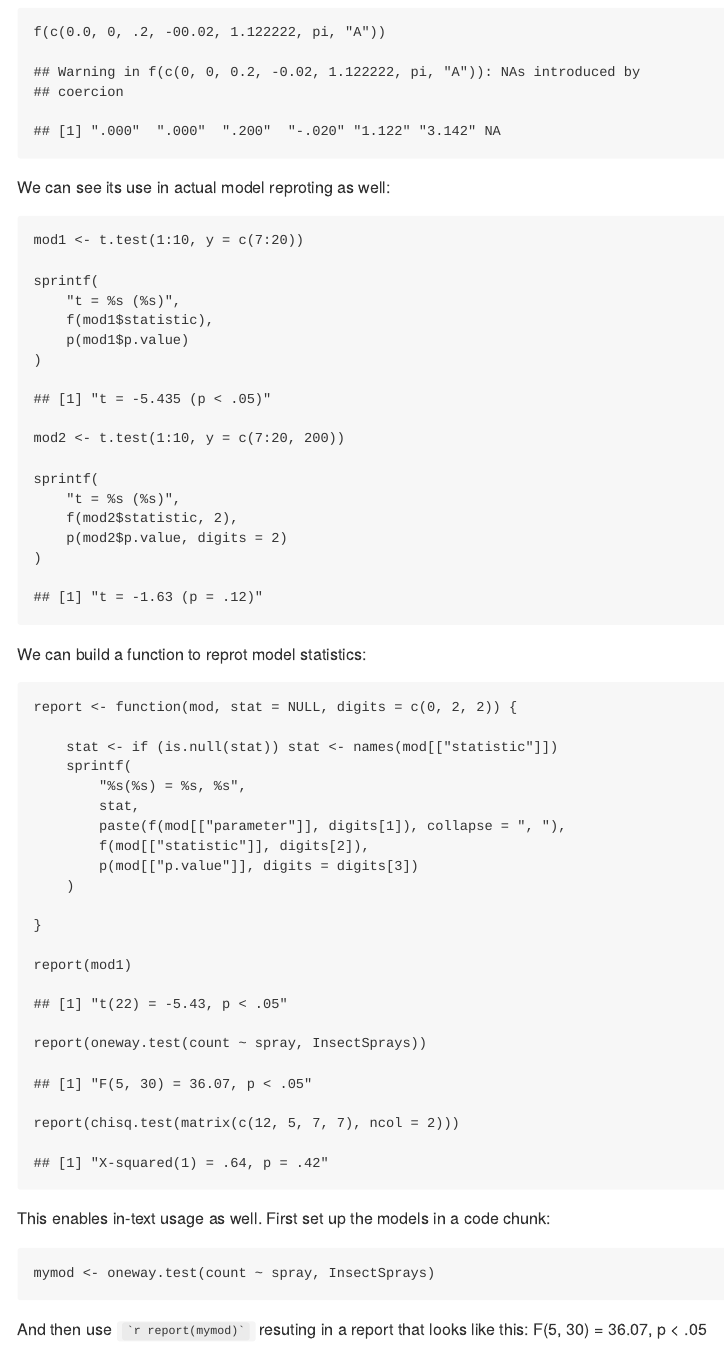
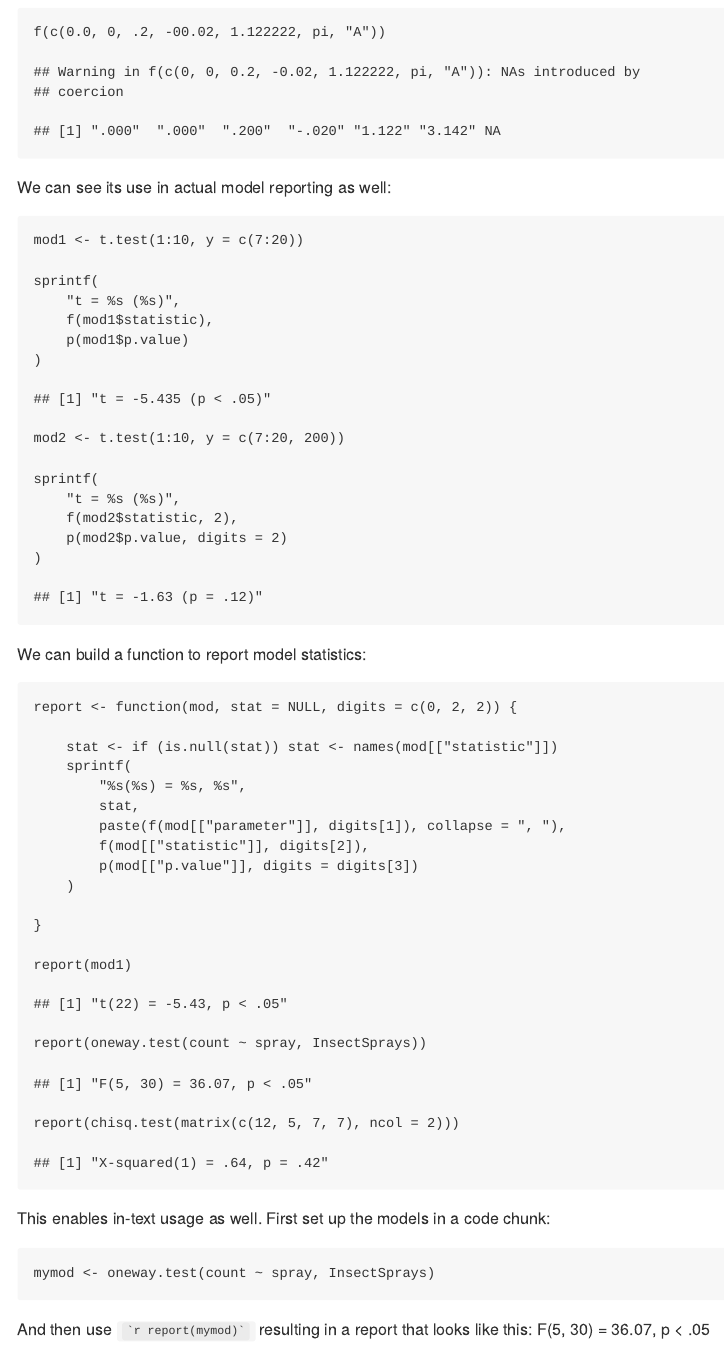
Before and after one commit to trinker/digit, an R Markdown document (README.Rmd): the page in a window 1100 px wide, from 960 px down. The pictures show the output file README.md that the author committed with the source, drawn offline in the style of GitHub; badge pictures from the web are left out.

Commit message:
fixed typos readme

````diff
--- a/README.Rmd
+++ b/README.Rmd
@@ -50,7 +50,7 @@ f(c(0.0, 0, .2, -00.02, 1.122222, pi, "A"))
 ```
 
 
-We can see its use in actual model reproting as well:
+We can see its use in actual model reporting as well:
 
 
 ```{r}
@@ -73,7 +73,7 @@ sprintf(
 )
 ```
 
-We can build a function to reprot model statistics:
+We can build a function to report model statistics:
 
 ```{r}
 report <- function(mod, stat = NULL, digits = c(0, 2, 2)) {
@@ -100,4 +100,4 @@ This enables in-text usage as well.  First set up the models in a code chunk:
 mymod <- oneway.test(count ~ spray, InsectSprays)
 ```
 
-And then use `r rinline("report(mymod)")` resuting in a report that looks like this: `r report(mymod)`
+And then use `r rinline("report(mymod)")` resulting in a report that looks like this: `r report(mymod)`
````
Also changed, not shown: README.md.
